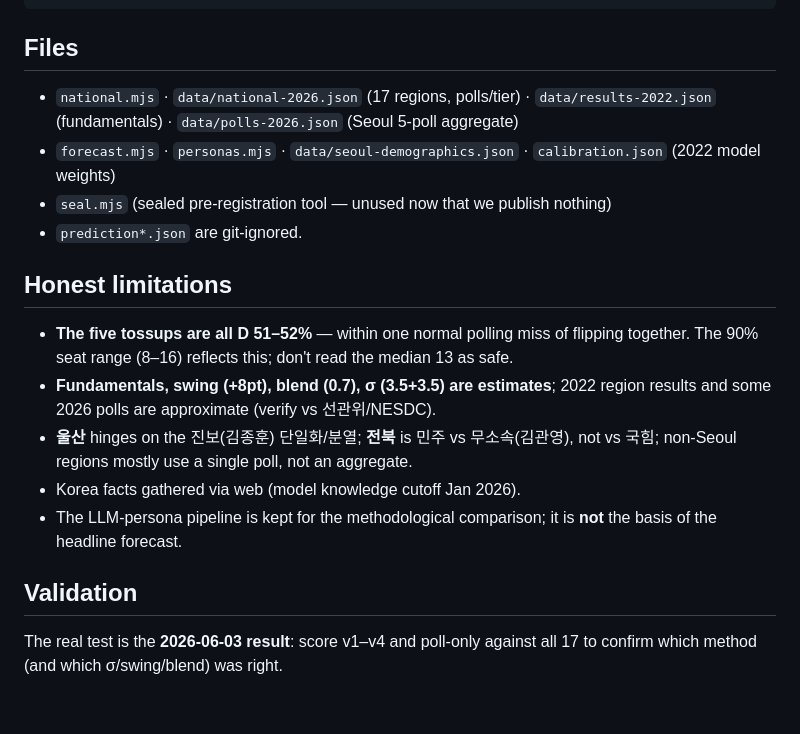
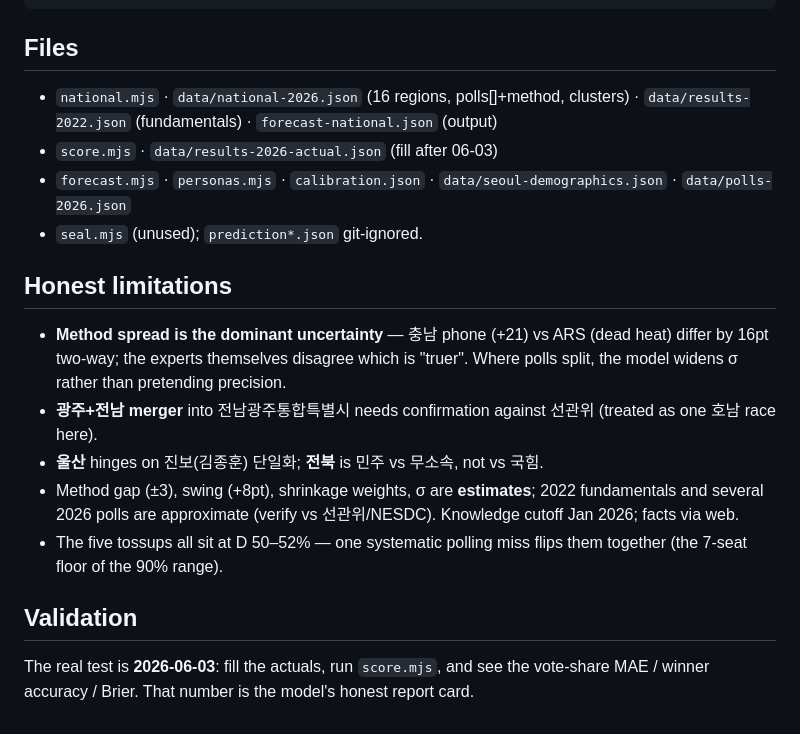
Before and after one commit to hankimis/seoul-2026-forecast, a Markdown page: README.md, the part around the change printed below. Drawn GitHub-style.

```diff
--- a/README.md
+++ b/README.md
@@ -70,19 +84,19 @@ docs/demo.tape               # vhs docs/demo.tape -> docs/national.gif
 
 ## Files
 
-- `national.mjs` · `data/national-2026.json` (17 regions, polls/tier) · `data/results-2022.json` (fundamentals) · `data/polls-2026.json` (Seoul 5-poll aggregate)
-- `forecast.mjs` · `personas.mjs` · `data/seoul-demographics.json` · `calibration.json` (2022 model weights)
-- `seal.mjs` (sealed pre-registration tool — unused now that we publish nothing)
-- `prediction*.json` are git-ignored.
+- `national.mjs` · `data/national-2026.json` (16 regions, polls[]+method, clusters) · `data/results-2022.json` (fundamentals) · `forecast-national.json` (output)
+- `score.mjs` · `data/results-2026-actual.json` (fill after 06-03)
+- `forecast.mjs` · `personas.mjs` · `calibration.json` · `data/seoul-demographics.json` · `data/polls-2026.json`
+- `seal.mjs` (unused); `prediction*.json` git-ignored.
 
 ## Honest limitations
 
-- **The five tossups are all D 51–52%** — within one normal polling miss of flipping together. The 90% seat range (8–16) reflects this; don't read the median 13 as safe.
-- **Fundamentals, swing (+8pt), blend (0.7), σ (3.5+3.5) are estimates**; 2022 region results and some 2026 polls are approximate (verify vs 선관위/NESDC).
-- **울산** hinges on the 진보(김종훈) 단일화/분열; **전북** is 민주 vs 무소속(김관영), not vs 국힘; non-Seoul regions mostly use a single poll, not an aggregate.
-- Korea facts gathered via web (model knowledge cutoff Jan 2026).
-- The LLM-persona pipeline is kept for the methodological comparison; it is **not** the basis of the headline forecast.
+- **Method spread is the dominant uncertainty** — 충남 phone (+21) vs ARS (dead heat) differ by 16pt two-way; the experts themselves disagree which is "truer". Where polls split, the model widens σ rather than pretending precision.
+- **광주+전남 merger** into 전남광주통합특별시 needs confirmation against 선관위 (treated as one 호남 race here).
+- **울산** hinges on 진보(김종훈) 단일화; **전북** is 민주 vs 무소속, not vs 국힘.
+- Method gap (±3), swing (+8pt), shrinkage weights, σ are **estimates**; 2022 fundamentals and several 2026 polls are approximate (verify vs 선관위/NESDC). Knowledge cutoff Jan 2026; facts via web.
+- The five tossups all sit at D 50–52% — one systematic polling miss flips them together (the 7-seat floor of the 90% range).
 
 ## Validation
 
-The real test is the **2026-06-03 result**: score v1–v4 and poll-only against all 17 to confirm which method (and which σ/swing/blend) was right.
+The real test is **2026-06-03**: fill the actuals, run `score.mjs`, and see the vote-share MAE / winner accuracy / Brier. That number is the model's honest report card.
```
Also changed, not shown: other parts of README.md (+61 -47 lines), docs/national.gif, 6 other files.
